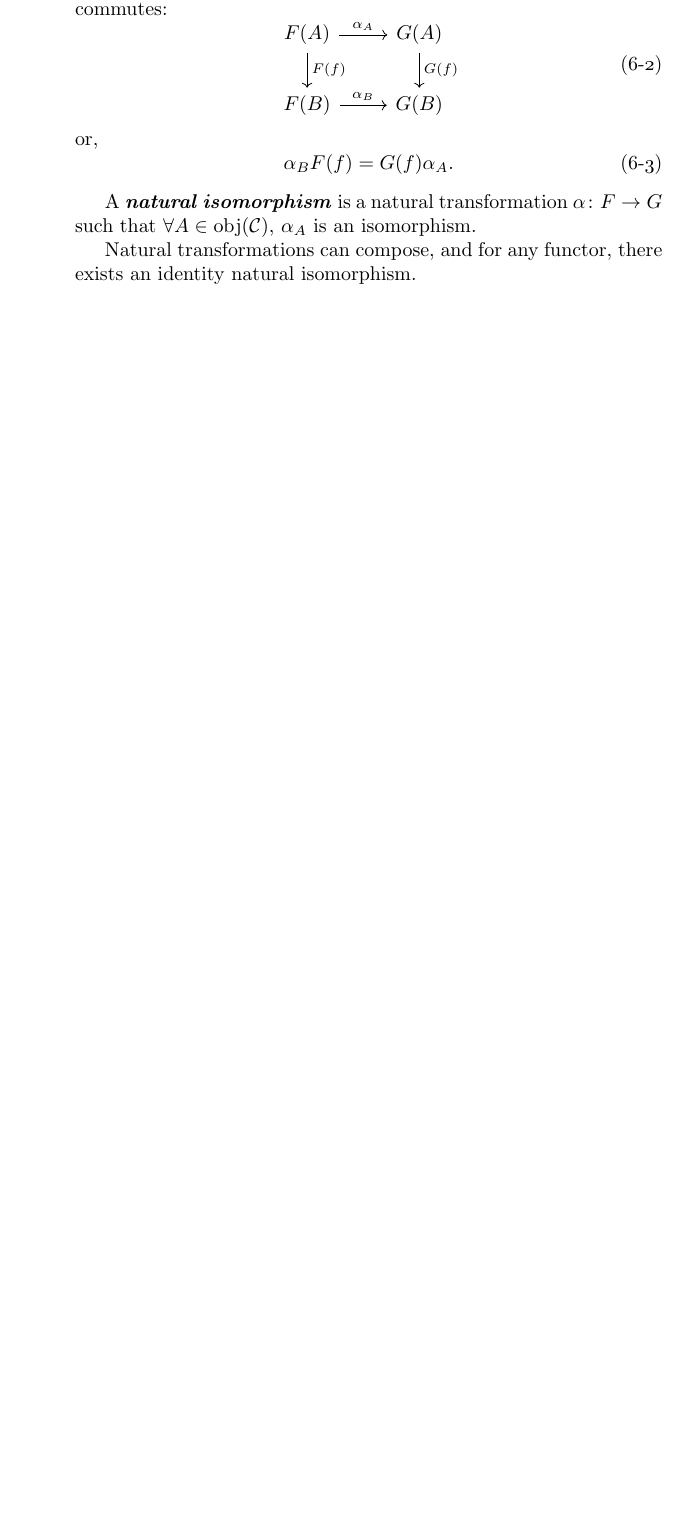
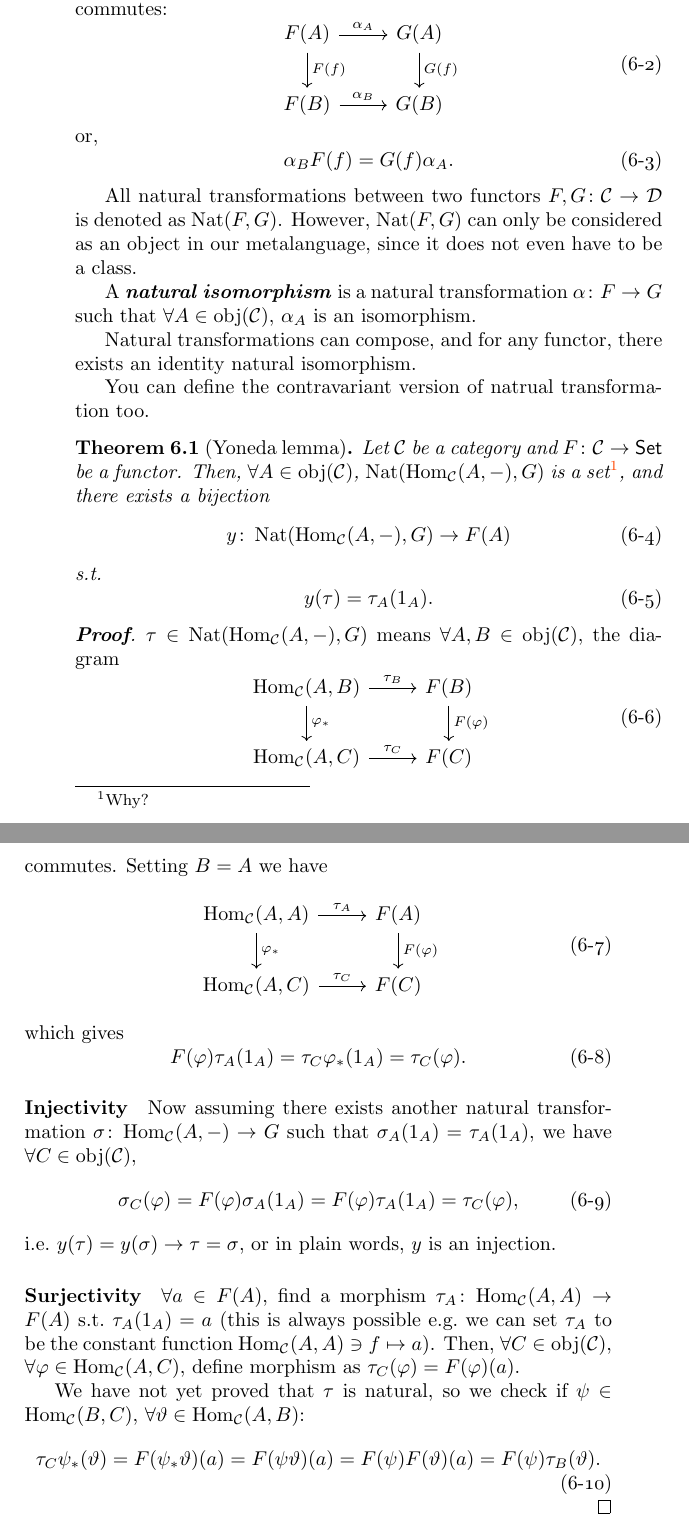
Before and after one commit to HoyanMok/NotesOnMathematics, a LaTeX book (CatTheory/CatTheory.tex, which reads TeXplatesMathematics.sty): part of page 12 of 15 before the commit and two parts of pages 12 and 13 of 16 after it, the two joined at a grey line, cut so that both start at the same text, the shorter picture padded with empty space. Compiled offline with pdfLaTeX.

Commit message:
Yoneda lemma

```diff
--- a/CatTheory/CatTheory.tex
+++ b/CatTheory/CatTheory.tex
@@ -307,9 +307,67 @@ A diagram $D$ \indexbf{commutes} iff $A, B \in D(\obj \mathcal D)$, the composit
 \end{definition}
 %TODO: how to strictly express this
 
+All natural transformations between two functors $F, G \colon \mathcal C \to \mathcal D$ is denoted as $\Nat(F, G)$.
+However, $\Nat(F, G)$ can only be considered as an object in our metalanguage, since it does not even have to be a class.
+
 A \indexbf{natural isomorphism} is a natural transformation $\alpha \colon F \to G$ such that $\forall A \in \obj(\mathcal C)$, $\alpha_A$ is an isomorphism.
 
 Natural transformations can compose, and for any functor, there exists an identity natural isomorphism.
+
+You can define the contravariant version of natrual transformation too.
+
+\begin{theorem}[Yoneda lemma]%
+	\label{theorem: Yoneda lemma}
+	Let $\mathcal C$ be a category and $F \colon \mathcal C \to \Set$ be a functor.
+	Then, $\forall A \in \obj(\mathcal C)$, $\Nat(\Hom_{\mathcal C}(A, \dummy), G)$ is a set\footnote{Why?}%
+	, and there exists a bijection
+	\begin{equation}
+		y \colon \Nat(\Hom_{\mathcal C}(A, \dummy), G) \to F(A)
+	\end{equation}
+	s.t.\
+	\begin{equation}
+		y(\tau) = \tau_A (1_A).
+	\end{equation}
+\end{theorem}
+\begin{proof}
+	$\tau \in \Nat(\Hom_{\mathcal C}(A, \dummy), G)$ means $\forall A, B \in \obj(\mathcal C)$, the diagram
+	\begin{equation}
+		\begin{tikzcd}
+			{\Hom_{\mathcal C}(A, B)} \arrow[d, "\varphi_*"] \arrow[r, "\tau_B"] & F(B) \arrow[d, "F(\varphi)"] \\
+			{\Hom_{\mathcal C}(A, C)} \arrow[r, "\tau_C"]                        & F(C)
+		\end{tikzcd}
+	\end{equation}
+	commutes.
+	Setting $B = A$ we have
+	\begin{equation}
+		\begin{tikzcd}
+			{\Hom_{\mathcal C}(A, A)} \arrow[d, "\varphi_*"] \arrow[r, "\tau_A"] & F(A) \arrow[d, "F(\varphi)"] \\
+			{\Hom_{\mathcal C}(A, C)} \arrow[r, "\tau_C"]                        & F(C)
+		\end{tikzcd}
+	\end{equation}
+	which gives
+	\begin{equation}
+		F(\varphi) \tau_A(1_A) = \tau_C \varphi_*(1_A) = \tau_C(\varphi).
+	\end{equation}
+
+	\paragraph{Injectivity}
+	Now assuming there exists another natural transformation $\sigma \colon \Hom_{\mathcal C}(A, \dummy) \to G$ such that $\sigma_A(1_A) = \tau_A(1_A)$, we have $\forall C \in \obj(\mathcal C)$,
+	\begin{equation}
+		\sigma_C(\varphi) = F(\varphi) \sigma_A(1_A) = F(\varphi) \tau_A(1_A) = \tau_C(\varphi),
+	\end{equation}
+	i.e.\ $y(\tau) = y(\sigma) \to \tau = \sigma$, or in plain words, $y$ is an injection.
+
+	\paragraph{Surjectivity}
+	$\forall a \in F(A)$, find a morphism $\tau_A \colon \Hom_{\mathcal C}(A, A) \to F(A)$ s.t.\ $\tau_A(1_A) = a$ (this is always possible e.g.\ we can set $\tau_A$ to be the constant function $\Hom_{\mathcal C}(A, A) \ni f \mapsto a$).
+	Then, $\forall C \in \obj(\mathcal C)$, $\forall \varphi \in \Hom_{\mathcal C}(A, C)$, define morphism as $\tau_C(\varphi) = F(\varphi)(a)$.
+
+	We have not yet proved that $\tau$ is natural, so we check if $\psi \in \Hom_{\mathcal C}(B, C)$, $\forall \vartheta \in \Hom_{\mathcal C}(A, B)$:
+	\begin{equation}
+		\tau_C \psi_* (\vartheta) = F(\psi_* \vartheta) (a)
+		= F(\psi \vartheta ) (a) = F(\psi)  F(\vartheta) (a)
+		= F(\psi) \tau_B (\vartheta).
+	\end{equation}
+\end{proof}
 
 \appendix
 \chapter{Appendix}
--- a/TeXplatesMathematics.sty
+++ b/TeXplatesMathematics.sty
@@ -135,6 +135,7 @@
 \DeclareMathOperator{\diag}{diag}
 \DeclareMathOperator{\sign}{sign}
 \DeclareMathOperator{\vol}{vol}
+\DeclareMathOperator{\Nat}{Nat}
 
 
 % Categories
```
Also changed, not shown: CatTheory/CatTheory.pdf, TeXplatesMathematics.sty (2 more changed lines).
